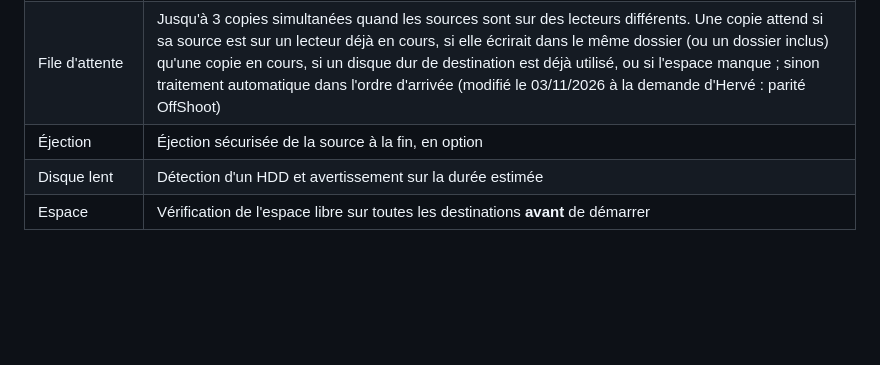
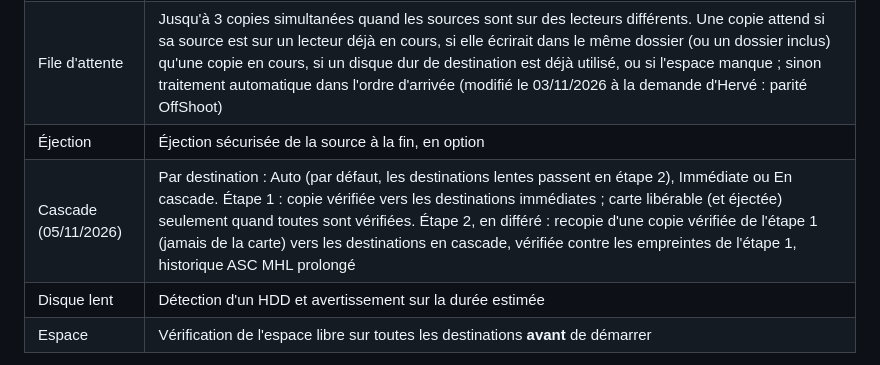
Before and after one commit to Herve-obe/VERIFLOW-v4, a Markdown page: docs/01_CHARTE.md, the part around the change. Rendered like a GitHub page; blank space fills up the shorter version.

```diff
--- a/docs/01_CHARTE.md
+++ b/docs/01_CHARTE.md
@@ -227,6 +227,7 @@ Uniquement des licences compatibles GPLv3 (MIT, BSD, Apache 2.0, SIL OFL, domain
 | Reprise | Reprise après coupure (secteur, câble débranché, plantage) sans recopier les fichiers déjà vérifiés |
 | File d'attente | Jusqu'à 3 copies simultanées quand les sources sont sur des lecteurs différents. Une copie attend si sa source est sur un lecteur déjà en cours, si elle écrirait dans le même dossier (ou un dossier inclus) qu'une copie en cours, si un disque dur de destination est déjà utilisé, ou si l'espace manque ; sinon traitement automatique dans l'ordre d'arrivée (modifié le 03/11/2026 à la demande d'Hervé : parité OffShoot) |
 | Éjection | Éjection sécurisée de la source à la fin, en option |
+| Cascade (05/11/2026) | Par destination : Auto (par défaut, les destinations lentes passent en étape 2), Immédiate ou En cascade. Étape 1 : copie vérifiée vers les destinations immédiates ; carte libérable (et éjectée) seulement quand toutes sont vérifiées. Étape 2, en différé : recopie d'une copie vérifiée de l'étape 1 (jamais de la carte) vers les destinations en cascade, vérifiée contre les empreintes de l'étape 1, historique ASC MHL prolongé |
 | Disque lent | Détection d'un HDD et avertissement sur la durée estimée |
 | Espace | Vérification de l'espace libre sur toutes les destinations **avant** de démarrer |
 
```
Also changed, not shown: docs/03_PHASE1_OFFLOAD.md (+3 -0 lines), docs/TESTS_EN_ATTENTE.md (+1 -0 lines).
